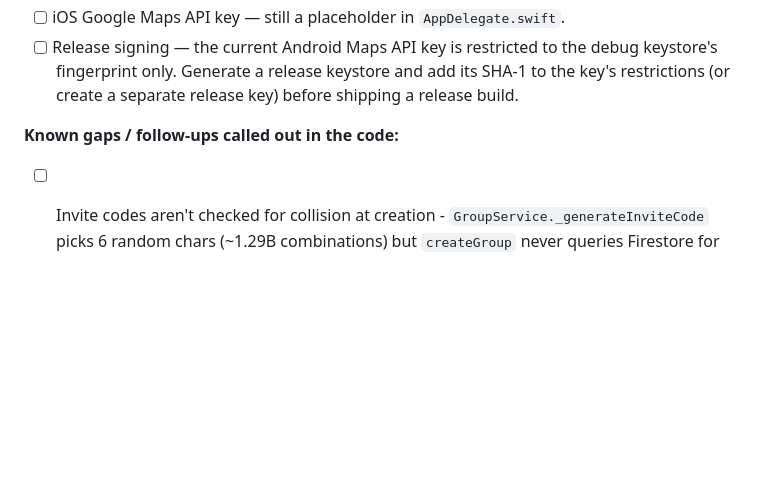
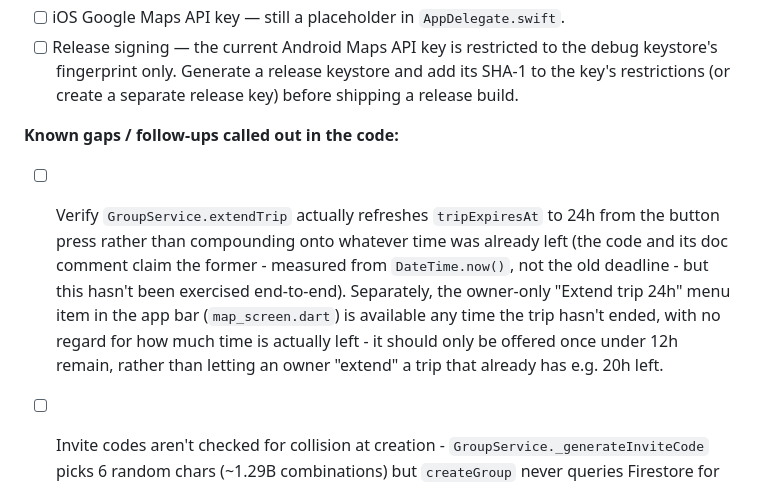
Before and after one commit to antonyjday/packbound, a Markdown page: README.md, the part around the change. GitHub-like rendering; blank space fills up the shorter version.

Commit message:
Add TODO: verify extend-trip refresh behavior, gate button to <12h remaining
Co-Authored-By: Claude Sonnet 5 <noreply@anthropic.com>

```diff
--- a/README.md
+++ b/README.md
@@ -348,6 +348,16 @@ see [CLEANUP.md](CLEANUP.md).
       before shipping a release build.
 
 **Known gaps / follow-ups called out in the code:**
+- [ ] Verify `GroupService.extendTrip` actually refreshes `tripExpiresAt` to
+      24h from the button press rather than compounding onto whatever time
+      was already left (the code and its doc comment claim the former -
+      measured from `DateTime.now()`, not the old deadline - but this
+      hasn't been exercised end-to-end). Separately, the owner-only
+      "Extend trip 24h" menu item in the app bar (`map_screen.dart`) is
+      available any time the trip hasn't ended, with no regard for how much
+      time is actually left - it should only be offered once under 12h
+      remain, rather than letting an owner "extend" a trip that already has
+      e.g. 20h left.
 - [ ] Invite codes aren't checked for collision at creation -
       `GroupService._generateInviteCode` picks 6 random chars (~1.29B
       combinations) but `createGroup` never queries Firestore for an
```
